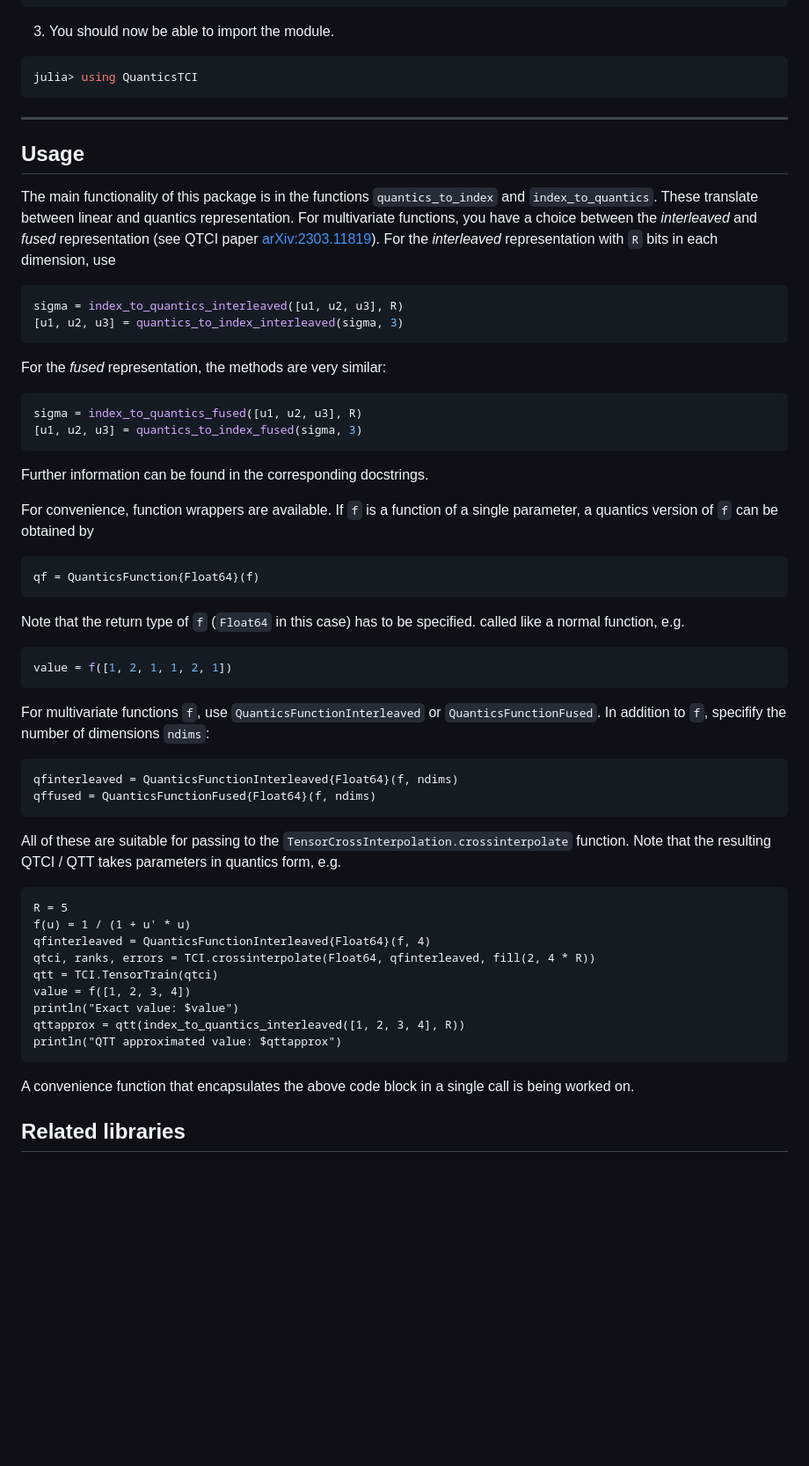
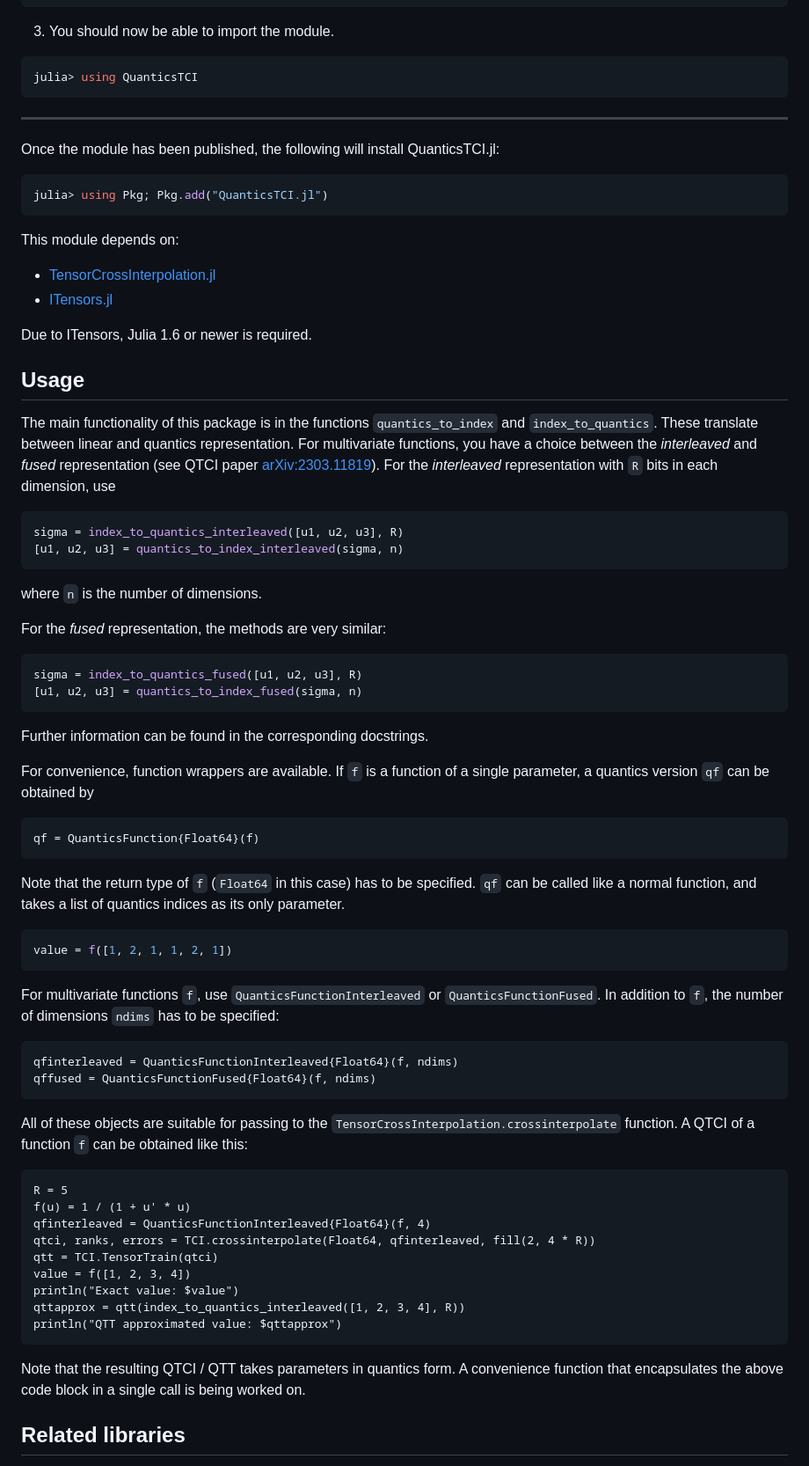
Before and after one commit to tensor4all/QuanticsTCI.jl, a Markdown page: README.md, the part around the change printed below. Shown: that part at 88% size. GitHub-like rendering; blank space fills up the shorter version.

Commit message:
fixed typos in README

````diff
--- a/README.md
+++ b/README.md
@@ -37,34 +26,48 @@ julia> using QuanticsTCI
 ```
 ---
 
+Once the module has been published, the following will install QuanticsTCI.jl:
+
+```julia
+julia> using Pkg; Pkg.add("QuanticsTCI.jl")
+```
+
+This module depends on:
+- [TensorCrossInterpolation.jl](https://gitlab.com/quanticstci/tensorcrossinterpolation.jl)
+- [ITensors.jl](https://github.com/ITensor/ITensors.jl)
+
+Due to ITensors, Julia 1.6 or newer is required.
+
 ## Usage
 
 The main functionality of this package is in the functions `quantics_to_index` and `index_to_quantics`. These translate between linear and quantics representation. For multivariate functions, you have a choice between the *interleaved* and *fused* representation (see QTCI paper [arXiv:2303.11819](http://arxiv.org/abs/2303.11819)). For the *interleaved* representation with `R` bits in each dimension, use
 ```julia
 sigma = index_to_quantics_interleaved([u1, u2, u3], R)
-[u1, u2, u3] = quantics_to_index_interleaved(sigma, 3)
+[u1, u2, u3] = quantics_to_index_interleaved(sigma, n)
 ```
+where `n` is the number of dimensions.
+
 For the *fused* representation, the methods are very similar:
 ```julia
 sigma = index_to_quantics_fused([u1, u2, u3], R)
-[u1, u2, u3] = quantics_to_index_fused(sigma, 3)
+[u1, u2, u3] = quantics_to_index_fused(sigma, n)
 ```
 Further information can be found in the corresponding docstrings.
 
-For convenience, function wrappers are available. If `f` is a function of a single parameter, a quantics version of `f` can be obtained by
+For convenience, function wrappers are available. If `f` is a function of a single parameter, a quantics version `qf` can be obtained by
 ```julia
 qf = QuanticsFunction{Float64}(f)
 ```
-Note that the return type of `f` (`Float64` in this case) has to be specified. called like a normal function, e.g.
+Note that the return type of `f` (`Float64` in this case) has to be specified. `qf` can be called like a normal function, and takes a list of quantics indices as its only parameter.
 ```julia
 value = f([1, 2, 1, 1, 2, 1])
 ```
-For multivariate functions `f`, use `QuanticsFunctionInterleaved` or `QuanticsFunctionFused`. In addition to `f`, specifify the number of dimensions `ndims`:
+For multivariate functions `f`, use `QuanticsFunctionInterleaved` or `QuanticsFunctionFused`. In addition to `f`, the number of dimensions `ndims` has to be specified:
 ```julia
 qfinterleaved = QuanticsFunctionInterleaved{Float64}(f, ndims)
 qffused = QuanticsFunctionFused{Float64}(f, ndims)
 ```
-All of these are suitable for passing to the `TensorCrossInterpolation.crossinterpolate` function. Note that the resulting QTCI / QTT takes parameters in quantics form, e.g.
+All of these objects are suitable for passing to the `TensorCrossInterpolation.crossinterpolate` function. A QTCI of a function `f` can be obtained like this:
 ```
 R = 5
 f(u) = 1 / (1 + u' * u)
@@ -76,6 +79,7 @@ println("Exact value: $value")
 qttapprox = qtt(index_to_quantics_interleaved([1, 2, 3, 4], R))
 println("QTT approximated value: $qttapprox")
 ```
+Note that the resulting QTCI / QTT takes parameters in quantics form.
 A convenience function that encapsulates the above code block in a single call is being worked on.
 
 ## Related libraries
````
Also changed, not shown: other parts of README.md (+0 -11 lines).
